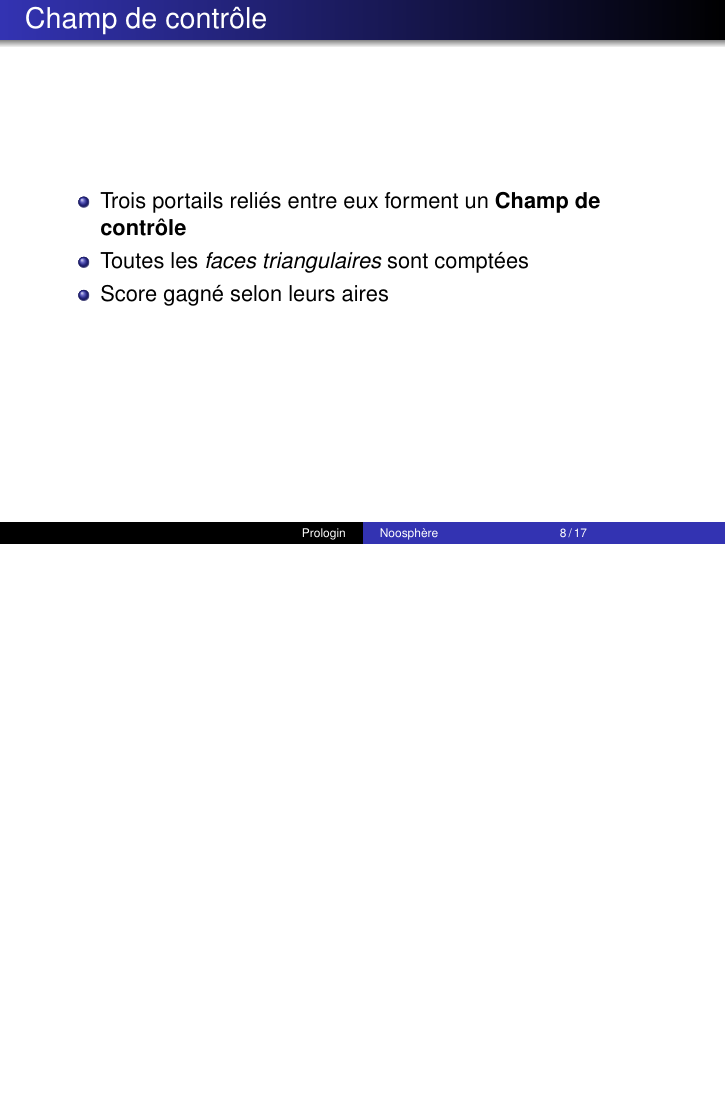
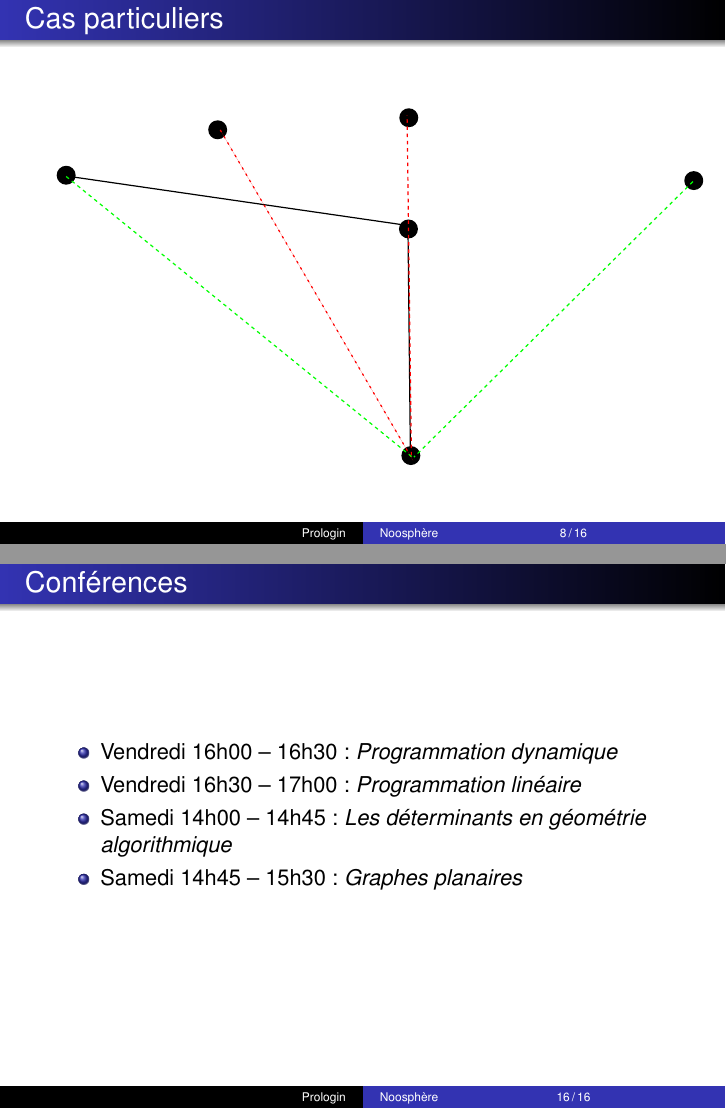
Before and after one commit to prologin/prologin2015, LaTeX slides (subject/slides/noosphere.tex): page 8 of 17 before the commit and pages 8 and 16 of 16 after it, the two joined at a grey line, the shorter picture padded with empty space. Compiled offline with pdfLaTeX.

Commit message:
slides: add confs

```diff
--- a/subject/slides/noosphere.tex
+++ b/subject/slides/noosphere.tex
@@ -120,6 +120,13 @@
     \end{center}
 \end{frame}
 
+\begin{frame}
+	\frametitle{Cas particuliers}
+    \begin{center}
+    \includegraphics[height=0.7\textheight]{interference.pdf}
+    \end{center}
+\end{frame}
+
 
 \begin{frame}
 	\frametitle{Champ de contrôle}
@@ -183 +208,9 @@
 \begin{frame}
+    \frametitle{Conférences}
+    \begin{itemize}
+        \item Vendredi 16h00 -- 16h30 : \emph{Programmation dynamique}
+        \item Vendredi 16h30 -- 17h00 : \emph{Programmation linéaire}
+        \item Samedi 14h00 -- 14h45 : \emph{Les déterminants en géométrie
+            algorithmique}
+        \item Samedi 14h45 -- 15h30 : \emph{Graphes planaires}
+    \end{itemize}
```
Also changed, not shown: subject/slides/noosphere.tex (35 more changed lines).
